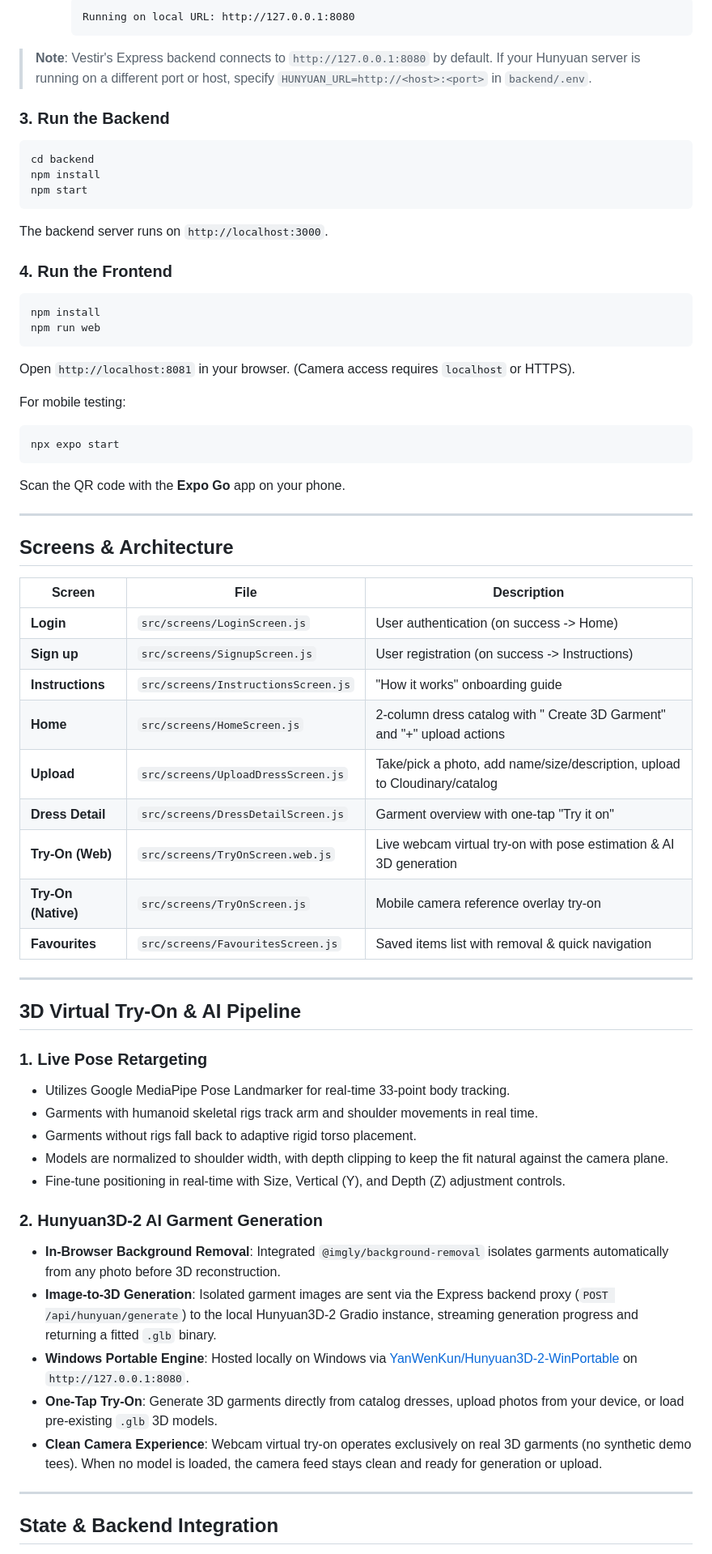
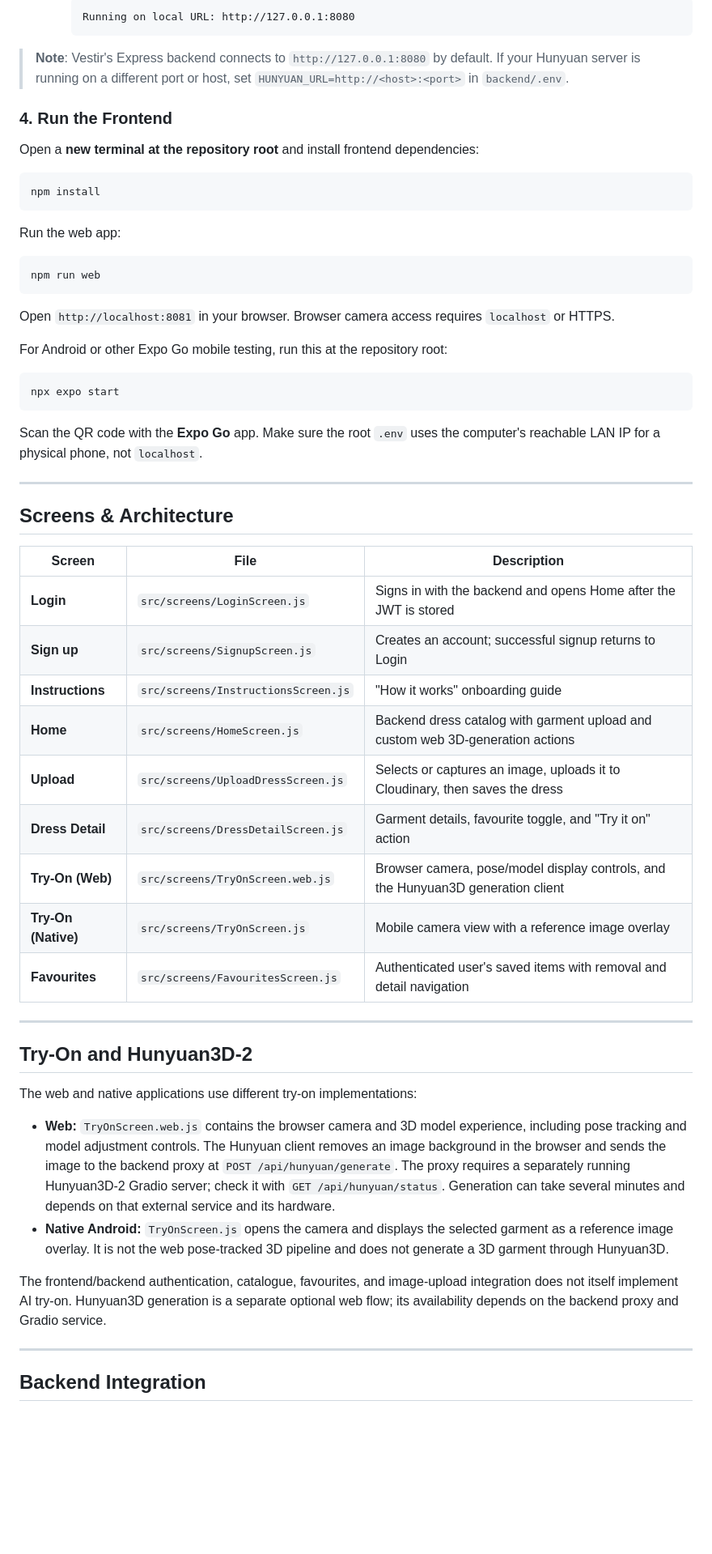
Before and after one commit to sreelakshmig-science/Vestir, a Markdown page: README.md, the part around one of its changes. Shown at 81% size. Rendered like a GitHub page; blank space fills up the shorter version.

Commit message:
docs: update README for frontend-backend integration

````diff
--- a/README.md
+++ b/README.md
@@ -58,28 +97,31 @@ Vestir uses **Hunyuan3D-2** to reconstruct 3D garments (`.glb`) from 2D images.
      Running on local URL: http://127.0.0.1:8080
      ```
 
-> **Note**: Vestir's Express backend connects to `http://127.0.0.1:8080` by default. If your Hunyuan server is running on a different port or host, specify `HUNYUAN_URL=http://<host>:<port>` in `backend/.env`.
-
-### 3. Run the Backend
-```bash
-cd backend
-npm install
-npm start
-```
-The backend server runs on `http://localhost:3000`.
+> **Note**: Vestir's Express backend connects to `http://127.0.0.1:8080` by default. If your Hunyuan server is running on a different port or host, set `HUNYUAN_URL=http://<host>:<port>` in `backend/.env`.
 
 ### 4. Run the Frontend
+
+Open a **new terminal at the repository root** and install frontend dependencies:
+
 ```bash
 npm install
+```
+
+Run the web app:
+
+```bash
 npm run web
 ```
-Open `http://localhost:8081` in your browser. (Camera access requires `localhost` or HTTPS).
 
-For mobile testing:
+Open `http://localhost:8081` in your browser. Browser camera access requires `localhost` or HTTPS.
+
+For Android or other Expo Go mobile testing, run this at the repository root:
+
 ```bash
 npx expo start
 ```
-Scan the QR code with the **Expo Go** app on your phone.
+
+Scan the QR code with the **Expo Go** app. Make sure the root `.env` uses the computer's reachable LAN IP for a physical phone, not `localhost`.
 
 ---
 
@@ -87,35 +129,28 @@ Scan the QR code with the **Expo Go** app on your phone.
 
 | Screen | File | Description |
 |---|---|---|
-| **Login** | `src/screens/LoginScreen.js` | User authentication (on success -> Home) |
-| **Sign up** | `src/screens/SignupScreen.js` | User registration (on success -> Instructions) |
+| **Login** | `src/screens/LoginScreen.js` | Signs in with the backend and opens Home after the JWT is stored |
+| **Sign up** | `src/screens/SignupScreen.js` | Creates an account; successful signup returns to Login |
 | **Instructions** | `src/screens/InstructionsScreen.js` | "How it works" onboarding guide |
-| **Home** | `src/screens/HomeScreen.js` | 2-column dress catalog with " Create 3D Garment" and "+" upload actions |
-| **Upload** | `src/screens/UploadDressScreen.js` | Take/pick a photo, add name/size/description, upload to Cloudinary/catalog |
-| **Dress Detail** | `src/screens/DressDetailScreen.js` | Garment overview with one-tap "Try it on" |
-| **Try-On (Web)** | `src/screens/TryOnScreen.web.js` | Live webcam virtual try-on with pose estimation & AI 3D generation |
-| **Try-On (Native)** | `src/screens/TryOnScreen.js` | Mobile camera reference overlay try-on |
-| **Favourites** | `src/screens/FavouritesScreen.js` | Saved items list with removal & quick navigation |
+| **Home** | `src/screens/HomeScreen.js` | Backend dress catalog with garment upload and custom web 3D-generation actions |
+| **Upload** | `src/screens/UploadDressScreen.js` | Selects or captures an image, uploads it to Cloudinary, then saves the dress |
+| **Dress Detail** | `src/screens/DressDetailScreen.js` | Garment details, favourite toggle, and "Try it on" action |
+| **Try-On (Web)** | `src/screens/TryOnScreen.web.js` | Browser camera, pose/model display controls, and the Hunyuan3D generation client |
+| **Try-On (Native)** | `src/screens/TryOnScreen.js` | Mobile camera view with a reference image overlay |
+| **Favourites** | `src/screens/FavouritesScreen.js` | Authenticated user's saved items with removal and detail navigation |
 
 ---
 
-## 3D Virtual Try-On & AI Pipeline
+## Try-On and Hunyuan3D-2
 
-### 1. Live Pose Retargeting
-- Utilizes Google MediaPipe Pose Landmarker for real-time 33-point body tracking.
-- Garments with humanoid skeletal rigs track arm and shoulder movements in real time.
-- Garments without rigs fall back to adaptive rigid torso placement.
-- Models are normalized to shoulder width, with depth clipping to keep the fit natural against the camera plane.
-- Fine-tune positioning in real-time with Size, Vertical (Y), and Depth (Z) adjustment controls.
+The web and native applications use different try-on implementations:
 
-### 2. Hunyuan3D-2 AI Garment Generation
-- **In-Browser Background Removal**: Integrated `@imgly/background-removal` isolates garments automatically from any photo before 3D reconstruction.
-- **Image-to-3D Generation**: Isolated garment images are sent via the Express backend proxy (`POST /api/hunyuan/generate`) to the local Hunyuan3D-2 Gradio instance, streaming generation progress and returning a fitted `.glb` binary.
-- **Windows Portable Engine**: Hosted locally on Windows via [YanWenKun/Hunyuan3D-2-WinPortable](https://github.com/YanWenKun/Hunyuan3D-2-WinPortable/tree/main) on `http://127.0.0.1:8080`.
-- **One-Tap Try-On**: Generate 3D garments directly from catalog dresses, upload photos from your device, or load pre-existing `.glb` 3D models.
-- **Clean Camera Experience**: Webcam virtual try-on operates exclusively on real 3D garments (no synthetic demo tees). When no model is loaded, the camera feed stays clean and ready for generation or upload.
+- **Web:** `TryOnScreen.web.js` contains the browser camera and 3D model experience, including pose tracking and model adjustment controls. The Hunyuan client removes an image background in the browser and sends the image to the backend proxy at `POST /api/hunyuan/generate`. The proxy requires a separately running Hunyuan3D-2 Gradio server; check it with `GET /api/hunyuan/status`. Generation can take several minutes and depends on that external service and its hardware.
+- **Native Android:** `TryOnScreen.js` opens the camera and displays the selected garment as a reference image overlay. It is not the web pose-tracked 3D pipeline and does not generate a 3D garment through Hunyuan3D.
+
+The frontend/backend authentication, catalogue, favourites, and image-upload integration does not itself implement AI try-on. Hunyuan3D generation is a separate optional web flow; its availability depends on the backend proxy and Gradio service.
 
 ---
 
-## State & Backend Integration
+## Backend Integration
 
````
Also changed, not shown: other parts of README.md (+85 -12 lines).
